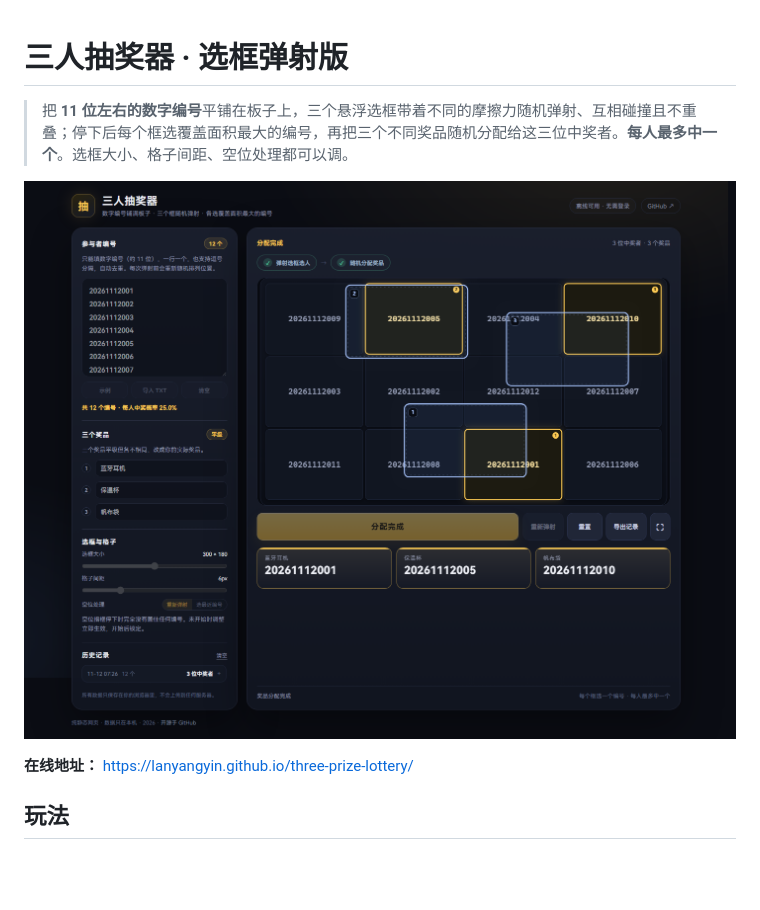
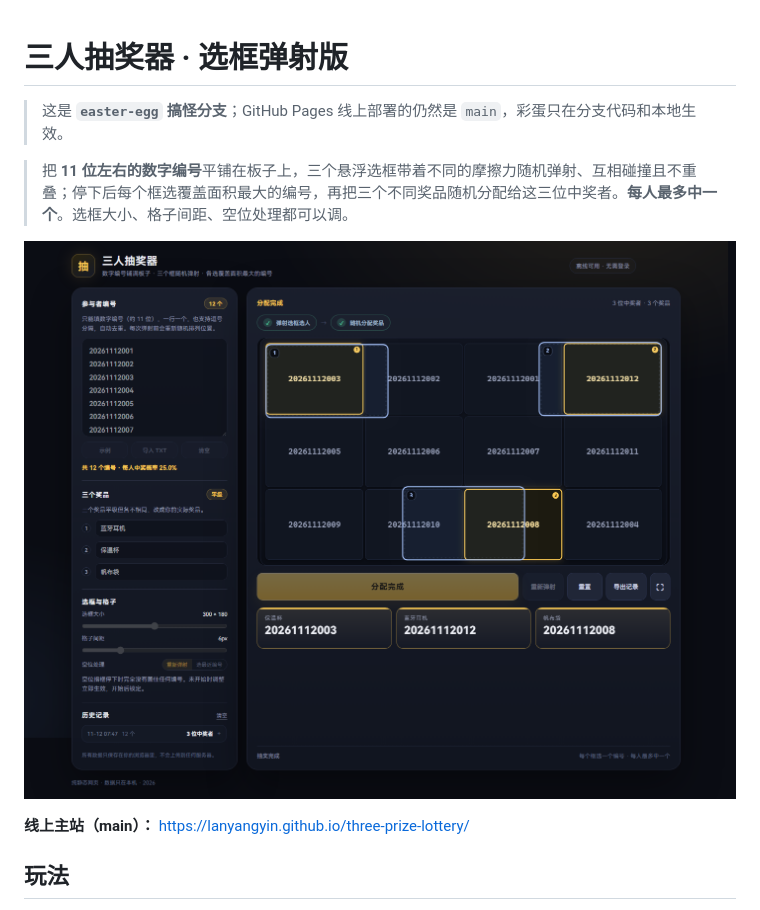
Before and after one commit to lanyangyin/three-prize-lottery, a Markdown page: README.md, the part around one of its changes. GitHub-like rendering; pictures changed too: docs/screenshot.png; blank space fills up the shorter version.

Commit message:
feat: easter egg branch with hidden github link and secret draw

```diff
--- a/README.md
+++ b/README.md
@@ -1,10 +1,12 @@
 # 三人抽奖器 · 选框弹射版
+
+> 这是 **`easter-egg` 搞怪分支**；GitHub Pages 线上部署的仍然是 `main`，彩蛋只在分支代码和本地生效。
 
 > 把 **11 位左右的数字编号**平铺在板子上，三个悬浮选框带着不同的摩擦力随机弹射、互相碰撞且不重叠；停下后每个框选覆盖面积最大的编号，再把三个不同奖品随机分配给这三位中奖者。**每人最多中一个**。选框大小、格子间距、空位处理都可以调。
 
 ![界面截图](docs/screenshot.png)
 
-**在线地址：** https://lanyangyin.github.io/three-prize-lottery/
+**线上主站（main）：** https://lanyangyin.github.io/three-prize-lottery/
 
 ## 玩法
 
```
Also changed, not shown: other parts of README.md (+19 -0 lines), docs/easter-egg.png (added), 4 other files.
